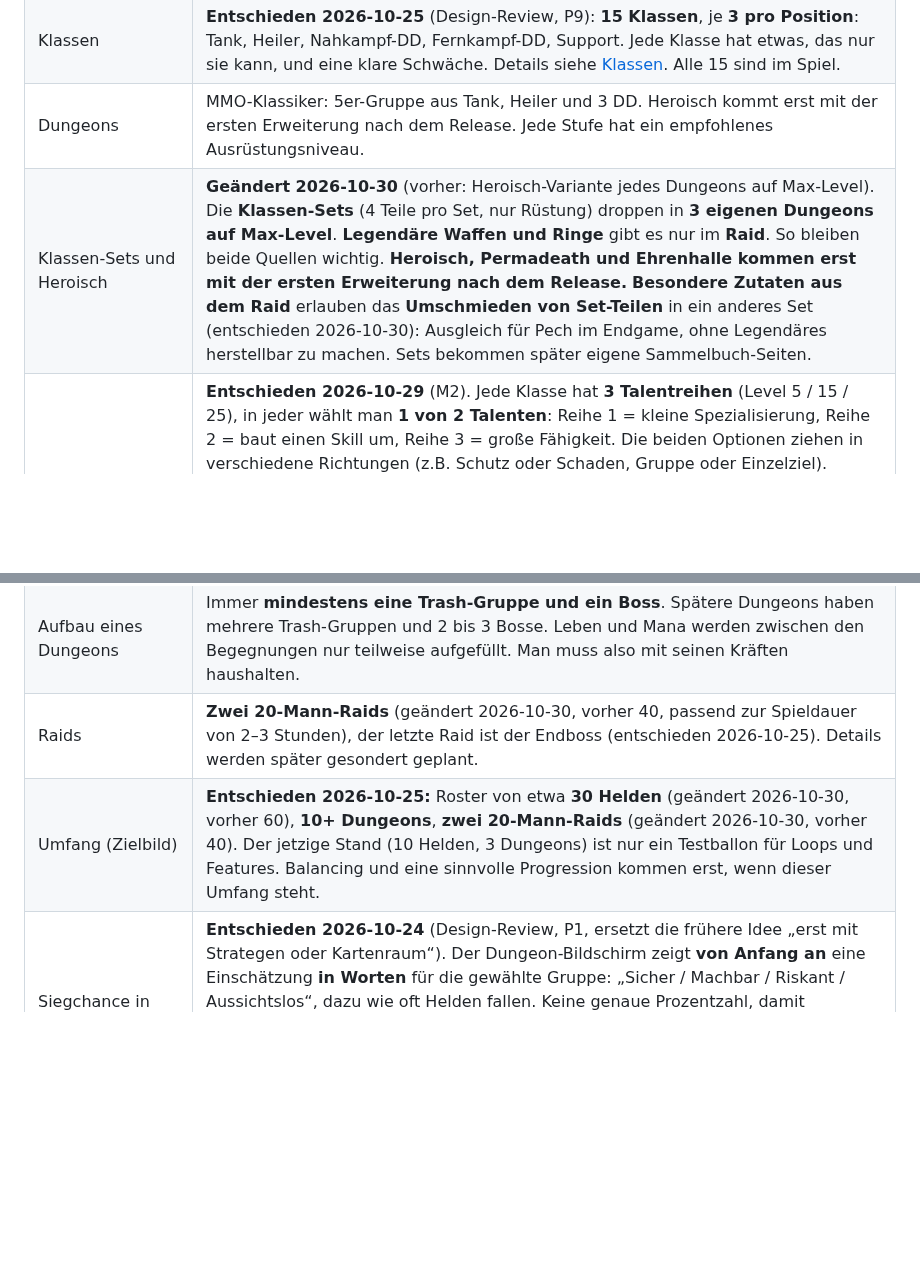
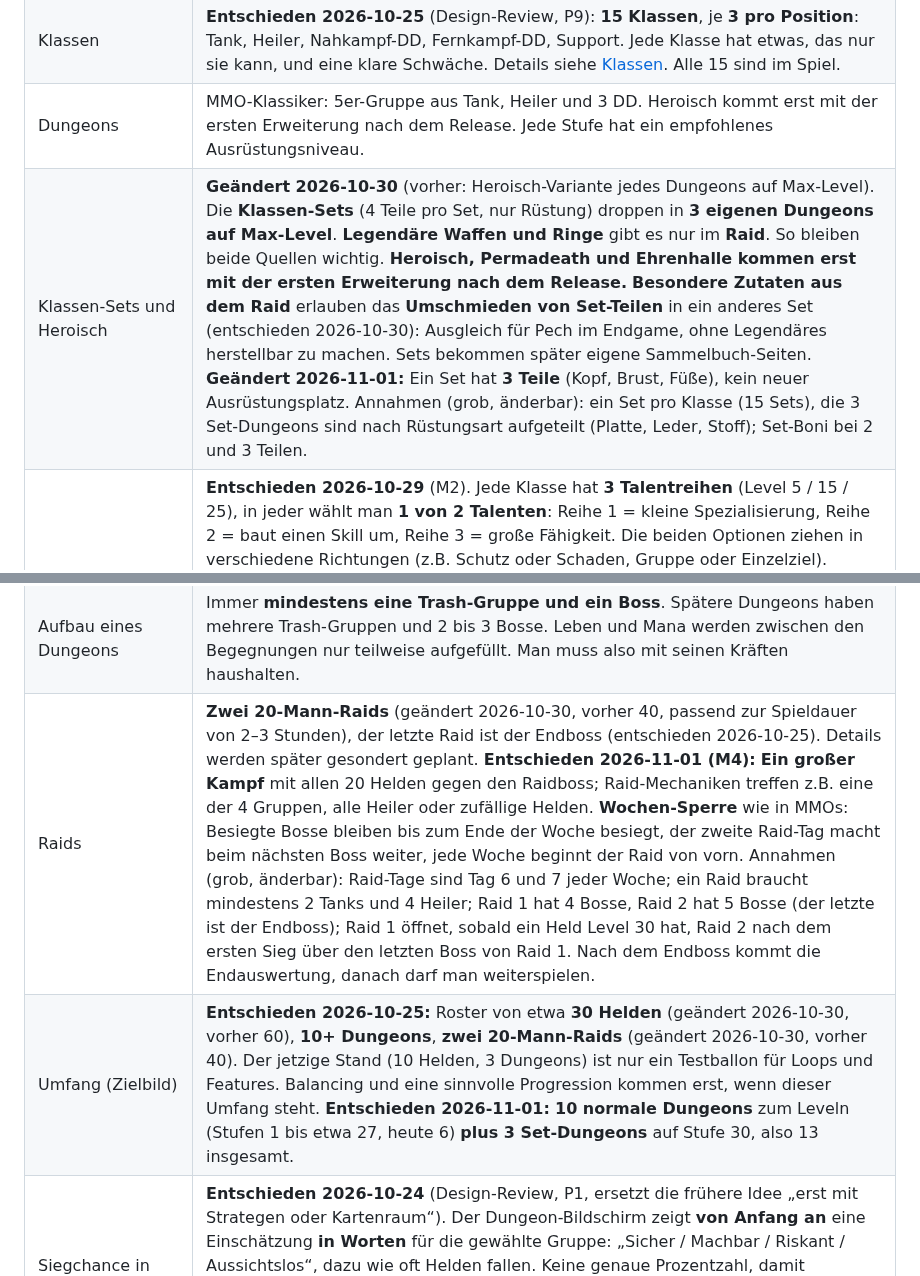
Before and after one commit to salsaheaven/gildenmanager, a Markdown page: KONZEPT.md, 2 parts joined by grey strips. GitHub-like rendering; blank space fills up the shorter version.

```diff
--- a/KONZEPT.md
+++ b/KONZEPT.md
@@ -35,11 +35,11 @@ Raids → Endboss · Rangliste gegen KI-Gilden · Endauswertung
 | Helden-Seltenheit | Bewirkt mehr Wachstum pro Level und mehr Eigenschafts- bzw. Talentplätze. Gute Ausrüstung kann eine niedrige Seltenheit ausgleichen. |
 | Klassen | **Entschieden 2026-10-25** (Design-Review, P9): **15 Klassen**, je **3 pro Position**: Tank, Heiler, Nahkampf-DD, Fernkampf-DD, Support. Jede Klasse hat etwas, das nur sie kann, und eine klare Schwäche. Details siehe [Klassen](#klassen). Alle 15 sind im Spiel. |
 | Dungeons | MMO-Klassiker: 5er-Gruppe aus Tank, Heiler und 3 DD. Heroisch kommt erst mit der ersten Erweiterung nach dem Release. Jede Stufe hat ein empfohlenes Ausrüstungsniveau. |
-| Klassen-Sets und Heroisch | **Geändert 2026-10-30** (vorher: Heroisch-Variante jedes Dungeons auf Max-Level). Die **Klassen-Sets** (4 Teile pro Set, nur Rüstung) droppen in **3 eigenen Dungeons auf Max-Level**. **Legendäre Waffen und Ringe** gibt es nur im **Raid**. So bleiben beide Quellen wichtig. **Heroisch, Permadeath und Ehrenhalle kommen erst mit der ersten Erweiterung nach dem Release.** **Besondere Zutaten aus dem Raid** erlauben das **Umschmieden von Set-Teilen** in ein anderes Set (entschieden 2026-10-30): Ausgleich für Pech im Endgame, ohne Legendäres herstellbar zu machen. Sets bekommen später eigene Sammelbuch-Seiten. |
+| Klassen-Sets und Heroisch | **Geändert 2026-10-30** (vorher: Heroisch-Variante jedes Dungeons auf Max-Level). Die **Klassen-Sets** (4 Teile pro Set, nur Rüstung) droppen in **3 eigenen Dungeons auf Max-Level**. **Legendäre Waffen und Ringe** gibt es nur im **Raid**. So bleiben beide Quellen wichtig. **Heroisch, Permadeath und Ehrenhalle kommen erst mit der ersten Erweiterung nach dem Release.** **Besondere Zutaten aus dem Raid** erlauben das **Umschmieden von Set-Teilen** in ein anderes Set (entschieden 2026-10-30): Ausgleich für Pech im Endgame, ohne Legendäres herstellbar zu machen. Sets bekommen später eigene Sammelbuch-Seiten. **Geändert 2026-11-01:** Ein Set hat **3 Teile** (Kopf, Brust, Füße), kein neuer Ausrüstungsplatz. Annahmen (grob, änderbar): ein Set pro Klasse (15 Sets), die 3 Set-Dungeons sind nach Rüstungsart aufgeteilt (Platte, Leder, Stoff); Set-Boni bei 2 und 3 Teilen. |
 | Talente | **Entschieden 2026-10-29** (M2). Jede Klasse hat **3 Talentreihen** (Level 5 / 15 / 25), in jeder wählt man **1 von 2 Talenten**: Reihe 1 = kleine Spezialisierung, Reihe 2 = baut einen Skill um, Reihe 3 = große Fähigkeit. Die beiden Optionen ziehen in verschiedene Richtungen (z.B. Schutz oder Schaden, Gruppe oder Einzelziel). **Doppelwahl:** Epische Helden dürfen in Reihe 1 beide nehmen, legendäre in Reihe 1 und 2 (das sind die „mehr Talentplätze“ der Seltenheit). **Umskillen** setzt alle Talente zurück und kostet 10 Gold × Level. Talente nutzen den Wirkungs-Baukasten der Anweisungen, dazu Werte-Bonus, längere Skills, „einmal pro Kampf einen tödlichen Treffer überleben“ und Gruppen-Auren (gleiche Aura zählt nur einmal). Auswahl im Heldenbildschirm, Hinweise am Reiter „Helden“ (★), in der Heldenliste und im Level-Up-Banner; im Kampf-Labor frei für die Testgruppe. **Bewusst erst einmal so gelassen:** Reihe 3 ist noch wenig klassen-eigen (oft „überlebt 1×“ oder ±5 %-Aura), Reihe 2 baut Skills kaum um. Ob das reicht, zeigt das Spielen. 90 Talente in `src/data/talents.js`. |
 | Aufbau eines Dungeons | Immer **mindestens eine Trash-Gruppe und ein Boss**. Spätere Dungeons haben mehrere Trash-Gruppen und 2 bis 3 Bosse. Leben und Mana werden zwischen den Begegnungen nur teilweise aufgefüllt. Man muss also mit seinen Kräften haushalten. |
-| Raids | **Zwei 20-Mann-Raids** (geändert 2026-10-30, vorher 40, passend zur Spieldauer von 2–3 Stunden), der letzte Raid ist der Endboss (entschieden 2026-10-25). Details werden später gesondert geplant. |
-| Umfang (Zielbild) | **Entschieden 2026-10-25:** Roster von etwa **30 Helden** (geändert 2026-10-30, vorher 60), **10+ Dungeons**, **zwei 20-Mann-Raids** (geändert 2026-10-30, vorher 40). Der jetzige Stand (10 Helden, 3 Dungeons) ist nur ein Testballon für Loops und Features. Balancing und eine sinnvolle Progression kommen erst, wenn dieser Umfang steht. |
+| Raids | **Zwei 20-Mann-Raids** (geändert 2026-10-30, vorher 40, passend zur Spieldauer von 2–3 Stunden), der letzte Raid ist der Endboss (entschieden 2026-10-25). Details werden später gesondert geplant. **Entschieden 2026-11-01 (M4):** **Ein großer Kampf** mit allen 20 Helden gegen den Raidboss; Raid-Mechaniken treffen z.B. eine der 4 Gruppen, alle Heiler oder zufällige Helden. **Wochen-Sperre** wie in MMOs: Besiegte Bosse bleiben bis zum Ende der Woche besiegt, der zweite Raid-Tag macht beim nächsten Boss weiter, jede Woche beginnt der Raid von vorn. Annahmen (grob, änderbar): Raid-Tage sind Tag 6 und 7 jeder Woche; ein Raid braucht mindestens 2 Tanks und 4 Heiler; Raid 1 hat 4 Bosse, Raid 2 hat 5 Bosse (der letzte ist der Endboss); Raid 1 öffnet, sobald ein Held Level 30 hat, Raid 2 nach dem ersten Sieg über den letzten Boss von Raid 1. Nach dem Endboss kommt die Endauswertung, danach darf man weiterspielen. |
+| Umfang (Zielbild) | **Entschieden 2026-10-25:** Roster von etwa **30 Helden** (geändert 2026-10-30, vorher 60), **10+ Dungeons**, **zwei 20-Mann-Raids** (geändert 2026-10-30, vorher 40). Der jetzige Stand (10 Helden, 3 Dungeons) ist nur ein Testballon für Loops und Features. Balancing und eine sinnvolle Progression kommen erst, wenn dieser Umfang steht. **Entschieden 2026-11-01:** **10 normale Dungeons** zum Leveln (Stufen 1 bis etwa 27, heute 6) **plus 3 Set-Dungeons** auf Stufe 30, also 13 insgesamt. |
 | Siegchance in Dungeons | **Entschieden 2026-10-24** (Design-Review, P1, ersetzt die frühere Idee „erst mit Strategen oder Kartenraum“). Der Dungeon-Bildschirm zeigt **von Anfang an** eine Einschätzung **in Worten** für die gewählte Gruppe: „Sicher / Machbar / Riskant / Aussichtslos“, dazu wie oft Helden fallen. Keine genaue Prozentzahl, damit Entscheidungen keine Rechenaufgabe werden. Berechnet wird sie aus vielen simulierten Kämpfen, sie zeigt also auch, wenn die Gruppenmischung nicht passt. Der **Kartenraum** (Gildenhalle) macht die Einschätzung später genauer und nennt Gründe („Ihr verliert meist bei der Schattenwoge“). |
 | Spielablauf | **Rundenbasiert: 1 Runde = 1 Tag.** Es gibt keine Echtzeit, keine Timer und keine Pause- oder Tempo-Knöpfe. Man plant den Tag und drückt „Tag beenden“, dann wird alles aufgelöst. So kann man jederzeit aufhören, und auf dem Handy wartet nichts. |
 | Aufgaben | **Jeder Held hat genau eine Aufgabe pro Tag.** Der Reiter **Tagesplan** zeigt alle Aufgaben des Tages. Wer verletzt ist, kuriert sich aus (verletzte Helden kämpfen nicht, entschieden 2026-10-29). **Neu seit P7 (2026-10-29):** Wer nicht kämpft, bekommt eine Aufgabe, die stehen bleibt, bis man sie ändert: **Ausruhen** (nichts), **Training** (EP ohne Risiko, kostet Gold für den Trainer), **Kräuter sammeln** (mit etwas Glück ein Trank für die Vorratskammer), **Aufträge erledigen** (seit M3, 2026-10-29: sicheres Gold nach Level, etwa 8 + 2 × Level mit etwas Zufall, „Gierig“ bringt mehr; dafür keine EP und keine Beute. So kann man auch zu Beginn Gold farmen), **Erkunden** eines gewählten Dungeons (die nächsten Runs dort sind vorbereitet: Mechaniken und Tipps sichtbar, etwas mehr Schaden; gilt für **alle Gruppen**, die am nächsten Kampftag dort hineingehen, danach ist die Erkundung verbraucht). Dadurch ist Zeit knapp: Jeder Held, der in den Dungeon geht, fehlt an diesem Tag woanders. Der Knopf **„Wie gestern“** plant die Gruppen vom Vortag neu ein (ohne Verletzte, Vorräte soweit vorhanden). Später kommen weitere Aufgaben dazu, z.B. Hilfe beim Crafting. Mehrere Gruppen können am selben Tag losziehen, auch **in denselben Dungeon** (mit 8 Helden zweimal Bärenhöhle), jede läuft im Tagesabschluss als eigene Szene. Zahlen in `src/data/heroTasks.js`. |
```
Also changed, not shown: PLAN.md (+6 -0 lines).
